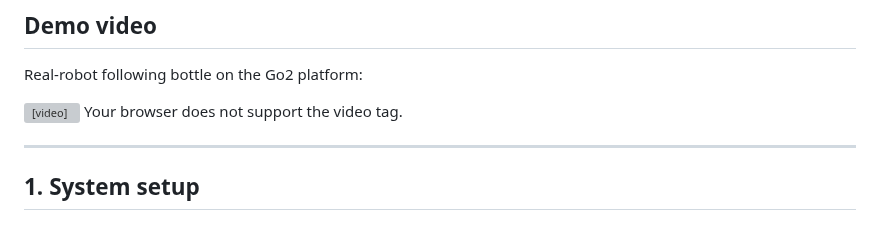
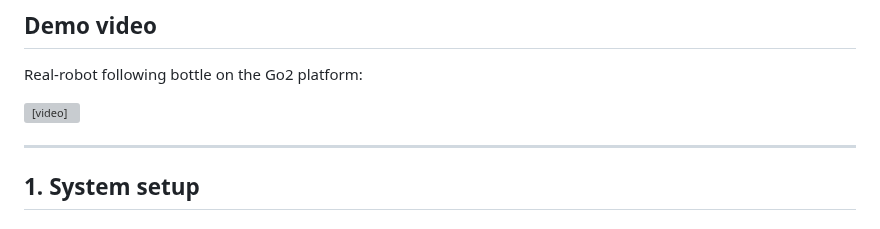
Before and after one commit to nayon007/Locomotion-in-Human-Space, a Markdown page: README.md, the part around the change. Rendered like a GitHub page; grey boxes are pictures that could not be loaded.

Commit message:
Remove unsupported video tag message from README

```diff
--- a/README.md
+++ b/README.md
@@ -25,7 +25,6 @@ Real-robot following bottle on the Go2 platform:
        muted
        playsinline
        style="max-width: 100%; height: auto;">
-  Your browser does not support the video tag.
 </video>
 
 
```
